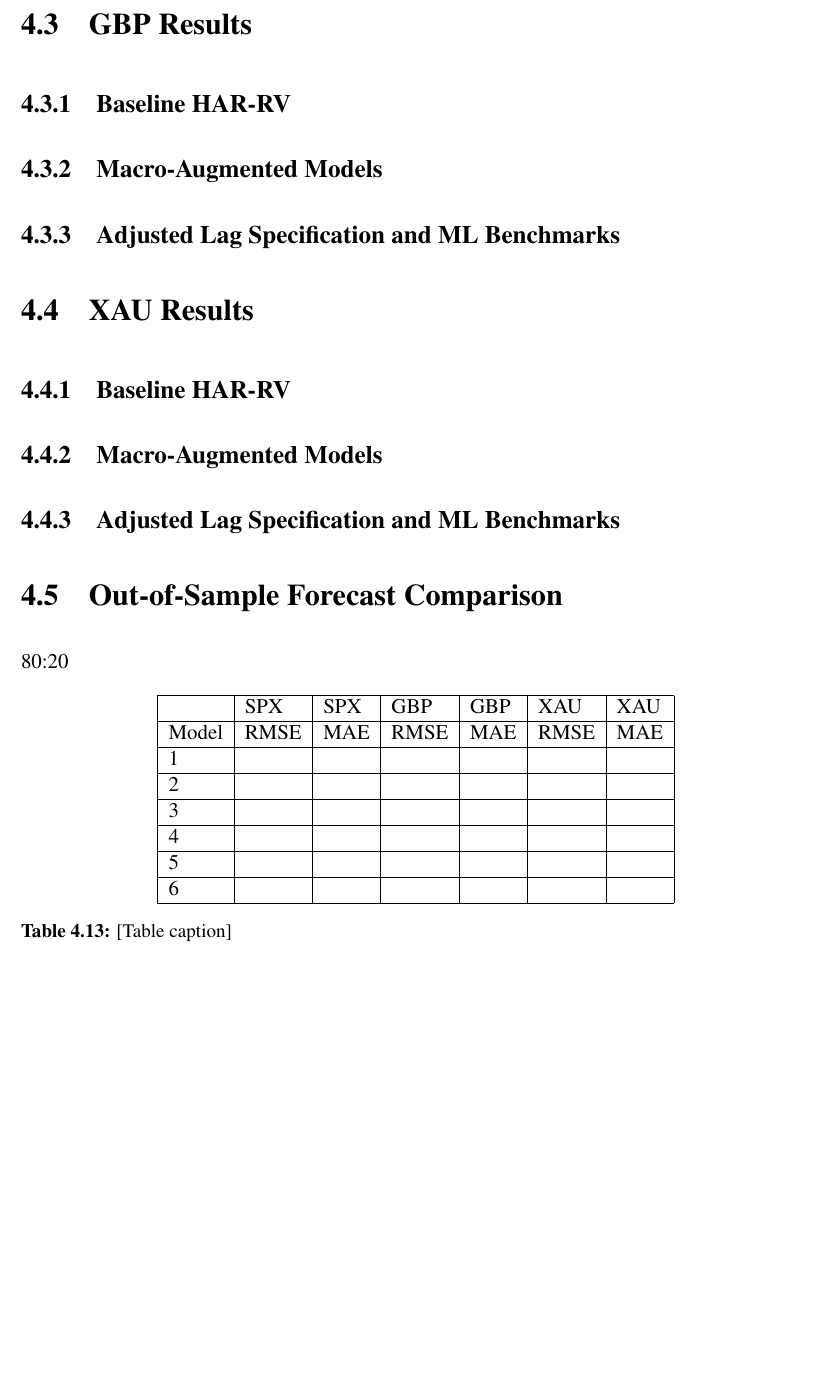
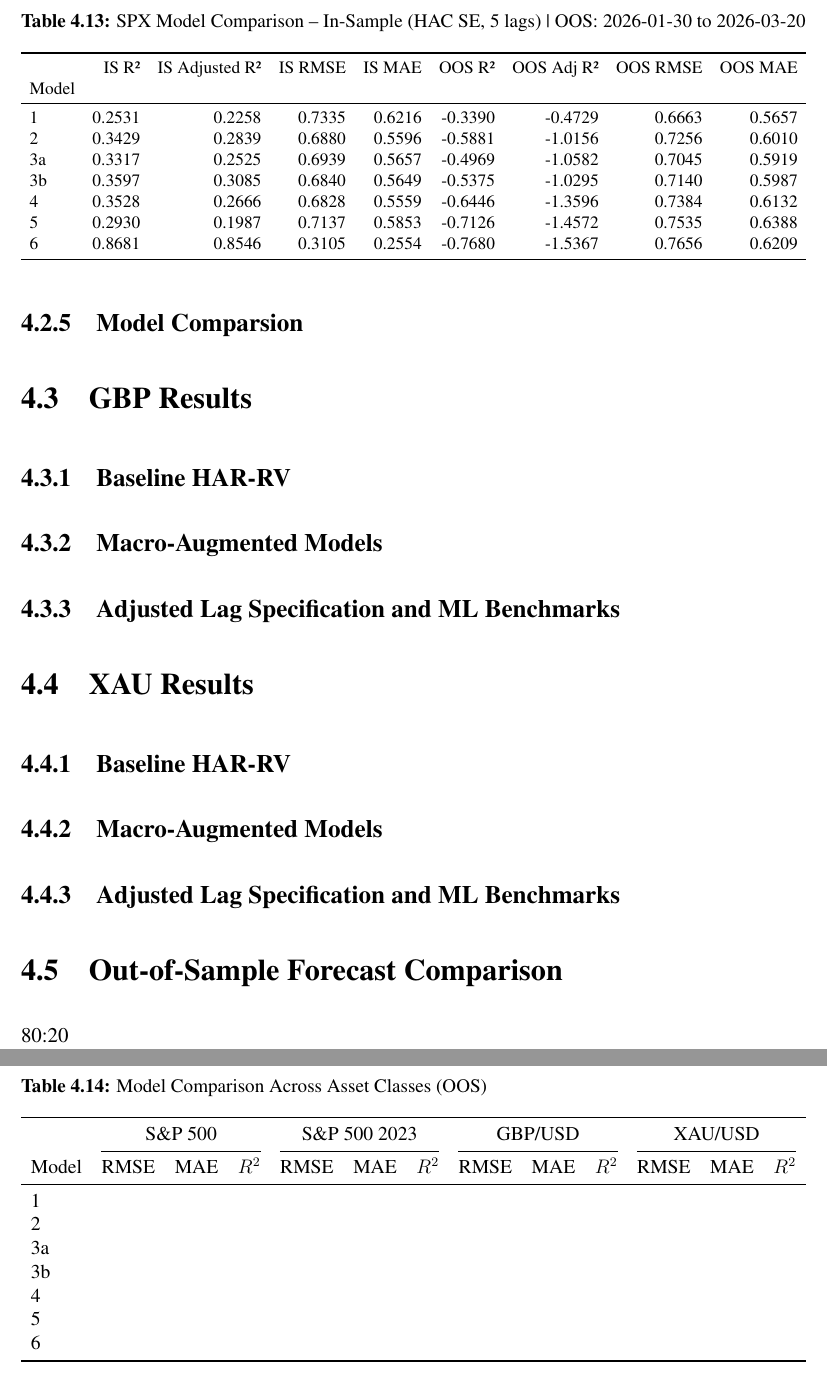
Before and after one commit to oisinofriel-ship-it/Thesis, a LaTeX thesis (Final_Report.tex): part of page 60 of 68 before the commit and two parts of pages 60 and 61 of 69 after it, the two joined at a grey line, cut at the place of the change, the shorter picture padded with empty space. Compiled offline with pdfLaTeX.

Commit message:
Updates from Overleaf

```diff
--- a/Final_Report.tex
+++ b/Final_Report.tex
@@ -986,6 +986,30 @@ Model 6 Random Forest (\& NN) model with the same parameters as best augmented H
 
 Simple comparison table: HAR_baseline vs best augmented HAR vs RF (vs potentially NN)
 
+\subsection{Model Comparsion}
+
+\begin{table}[h]
+\centering
+\caption{SPX Model Comparison -- In-Sample (HAC SE, 5 lags) | OOS: 2026-01-30 to 2026-03-20}
+\label{tab:model_comparison}
+\resizebox{\textwidth}{!}{%
+\begin{tabular}{lrrrrrrrr}
+\toprule
+ & IS R² & IS Adjusted R² & IS RMSE & IS MAE & OOS R² & OOS Adj R² & OOS RMSE & OOS MAE \\
+Model &  &  &  &  &  &  &  &  \\
+\midrule
+1 & 0.2531 & 0.2258 & 0.7335 & 0.6216 & -0.3390 & -0.4729 & 0.6663 & 0.5657 \\
+2 & 0.3429 & 0.2839 & 0.6880 & 0.5596 & -0.5881 & -1.0156 & 0.7256 & 0.6010 \\
+3a & 0.3317 & 0.2525 & 0.6939 & 0.5657 & -0.4969 & -1.0582 & 0.7045 & 0.5919 \\
+3b & 0.3597 & 0.3085 & 0.6840 & 0.5649 & -0.5375 & -1.0295 & 0.7140 & 0.5987 \\
+4 & 0.3528 & 0.2666 & 0.6828 & 0.5559 & -0.6446 & -1.3596 & 0.7384 & 0.6132 \\
+5 & 0.2930 & 0.1987 & 0.7137 & 0.5853 & -0.7126 & -1.4572 & 0.7535 & 0.6388 \\
+6 & 0.8681 & 0.8546 & 0.3105 & 0.2554 & -0.7680 & -1.5367 & 0.7656 & 0.6209 \\
+\bottomrule
+\end{tabular}
+}
+\end{table}
+
 \section{GBP Results}
 \subsection{Baseline HAR-RV}
 \subsection{Macro-Augmented Models}
@@ -998,28 +1022,27 @@ Simple comparison table: HAR_baseline vs best augmented HAR vs RF (vs potentiall
 80:20
 
 % [Caption: Table 2: OOS Forecast Performance]
-\begin{table}[H]
+\begin{table}[h]
 \centering
-\begin{tabular}{|l|l|l|l|l|l|l|}
-\hline
- & SPX & SPX & GBP & GBP & XAU & XAU \\
-\hline
-Model & RMSE & MAE & RMSE & MAE & RMSE & MAE \\
-\hline
-1 &  &  &  &  &  &  \\
-\hline
-2 &  &  &  &  &  &  \\
-\hline
-3 &  &  &  &  &  &  \\
-\hline
-4 &  &  &  &  &  &  \\
-\hline
-5 &  &  &  &  &  &  \\
-\hline
-6 &  &  &  &  &  &  \\
-\hline
+\caption{Model Comparison Across Asset Classes (OOS)}
+\label{tab:cross_asset}
+\resizebox{\textwidth}{!}{%
+\begin{tabular}{lcccccccccccc}
+\toprule
+& \multicolumn{3}{c}{S\&P 500} & \multicolumn{3}{c}{S\&P 500 2023} & \multicolumn{3}{c}{GBP/USD} & \multicolumn{3}{c}{XAU/USD} \\
+\cmidrule(lr){2-4} \cmidrule(lr){5-7} \cmidrule(lr){8-10} \cmidrule(lr){11-13}
+Model & RMSE & MAE & $R^2$ & RMSE & MAE & $R^2$ & RMSE & MAE & $R^2$ & RMSE & MAE & $R^2$ \\
+\midrule
+1       & & & & & & & & & & & & \\
+2       & & & & & & & & & & & & \\
+3a      & & & & & & & & & & & & \\
+3b      & & & & & & & & & & & & \\
+4       & & & & & & & & & & & & \\
+5       & & & & & & & & & & & & \\
+6       & & & & & & & & & & & & \\
+\bottomrule
 \end{tabular}
-\caption{[Table caption]}
+}
 \end{table}
 \chapter{Discussion}
 This chapter interprets the empirical findings presented in Chapter 4 and situates them within the broader literature on volatility forecasting and macroeconomic announcements. It is organised into four sections. Section 5.1 discusses the key findings regarding the role of macroeconomic announcements in volatility dynamics. Section 5.2 examines the cross-asset comparison. Section 5.3 compares the results with the existing literature. Section 5.4 discusses the limitations of the study.
```
